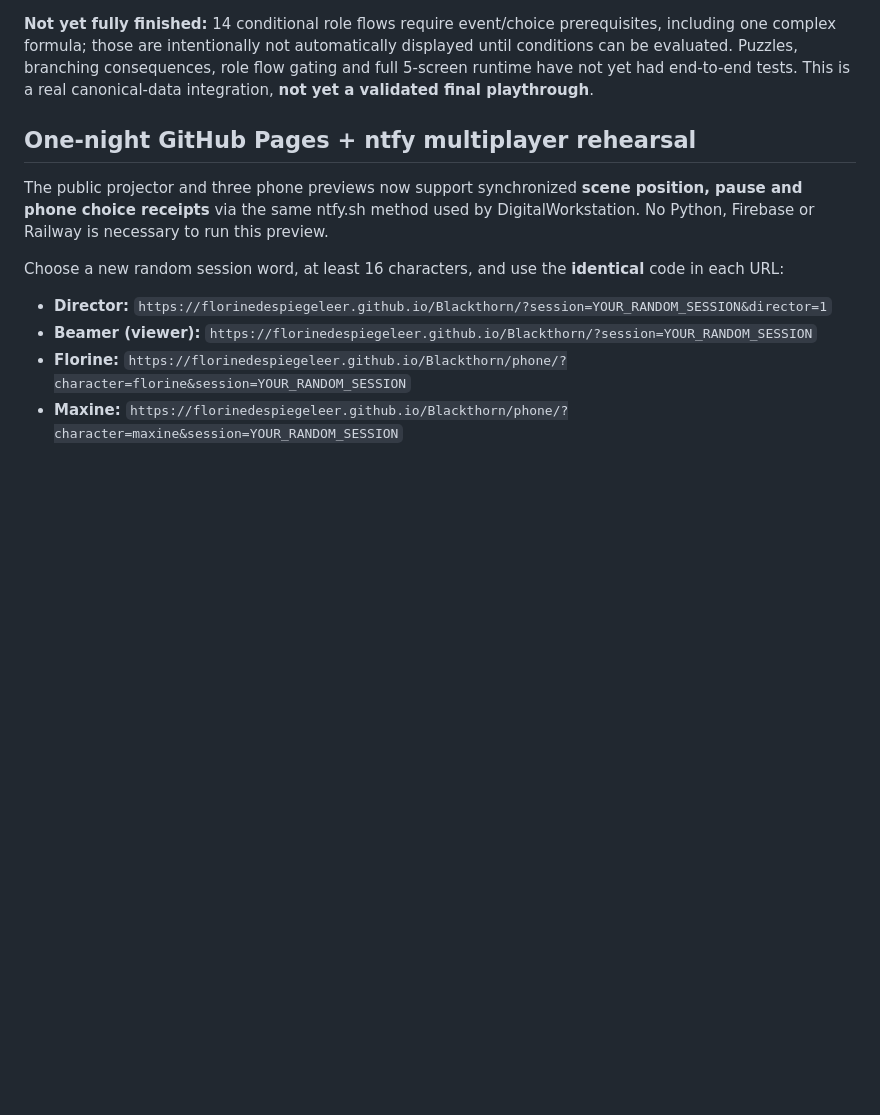
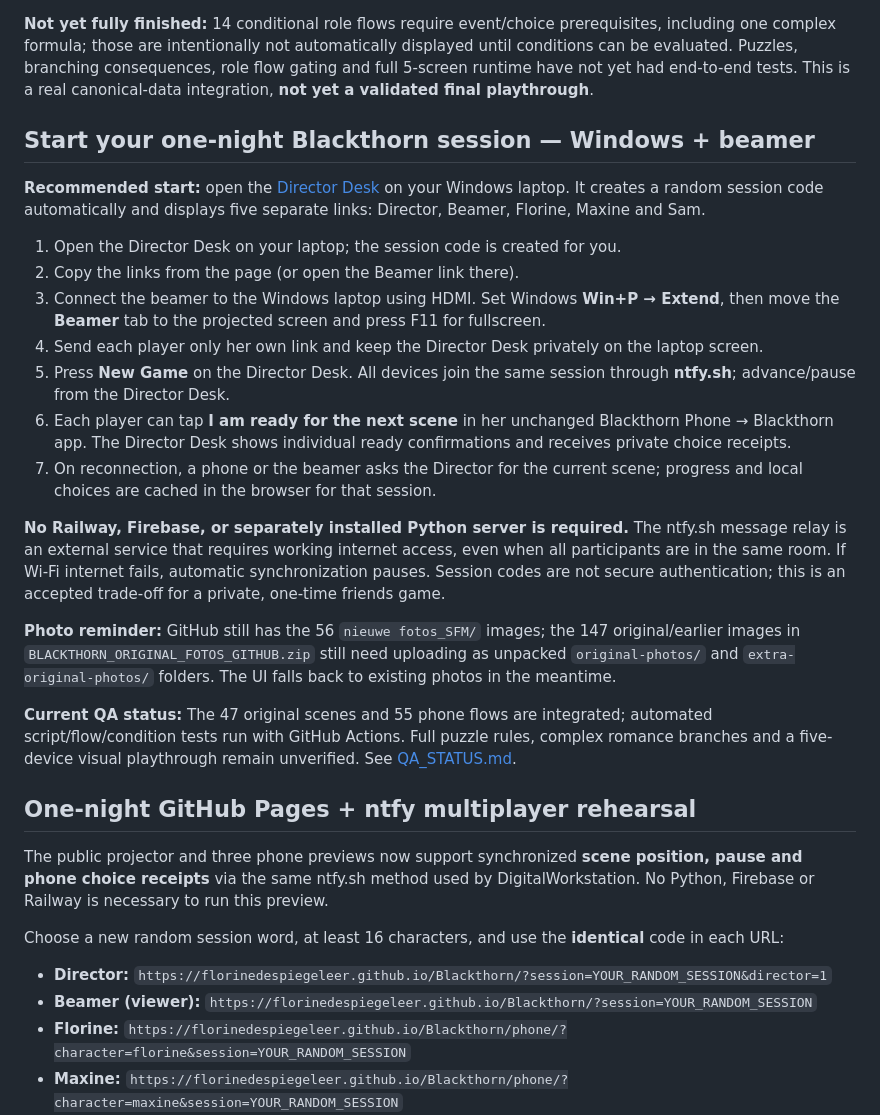
Before and after one commit to FlorineDeSpiegeleer/Blackthorn, a Markdown page: README.md, the part around the change. Rendered like a GitHub page; blank space fills up the shorter version.

Commit message:
Provide simple one-night Director Desk setup for Windows and beamer without other hosting

```diff
--- a/README.md
+++ b/README.md
@@ -26,6 +26,24 @@ This is an **optional legacy alternative**, not the selected final architecture.
 **Original artwork is still awaiting file upload:** GitHub currently has 56 pictures in `nieuwe fotos_SFM/`. The additional 24 original V18 pictures and 123 earlier photographs have been collected into a separate import package. It must be extracted and the `original-photos/` and `extra-original-photos/` folders uploaded to GitHub `main`. The page looks for originals via `image-manifest.js` and falls back to existing SFM artwork when an original is absent. See [IMAGE_IMPORT.md](IMAGE_IMPORT.md).
 
 **Not yet fully finished:** 14 conditional role flows require event/choice prerequisites, including one complex formula; those are intentionally not automatically displayed until conditions can be evaluated. Puzzles, branching consequences, role flow gating and full 5-screen runtime have not yet had end-to-end tests. This is a real canonical-data integration, **not yet a validated final playthrough**.
+
+## Start your one-night Blackthorn session — Windows + beamer
+
+**Recommended start:** open the [Director Desk](https://florinedespiegeleer.github.io/Blackthorn/director.html) on your Windows laptop. It creates a random session code automatically and displays five separate links: Director, Beamer, Florine, Maxine and Sam.
+
+1. Open the Director Desk on your laptop; the session code is created for you.
+2. Copy the links from the page (or open the Beamer link there).
+3. Connect the beamer to the Windows laptop using HDMI. Set Windows **Win+P → Extend**, then move the **Beamer** tab to the projected screen and press F11 for fullscreen.
+4. Send each player only her own link and keep the Director Desk privately on the laptop screen.
+5. Press **New Game** on the Director Desk. All devices join the same session through **ntfy.sh**; advance/pause from the Director Desk.
+6. Each player can tap **I am ready for the next scene** in her unchanged Blackthorn Phone → Blackthorn app. The Director Desk shows individual ready confirmations and receives private choice receipts.
+7. On reconnection, a phone or the beamer asks the Director for the current scene; progress and local choices are cached in the browser for that session.
+
+**No Railway, Firebase, or separately installed Python server is required.** The ntfy.sh message relay is an external service that requires working internet access, even when all participants are in the same room. If Wi-Fi internet fails, automatic synchronization pauses. Session codes are not secure authentication; this is an accepted trade-off for a private, one-time friends game.
+
+**Photo reminder:** GitHub still has the 56 `nieuwe fotos_SFM/` images; the 147 original/earlier images in `BLACKTHORN_ORIGINAL_FOTOS_GITHUB.zip` still need uploading as unpacked `original-photos/` and `extra-original-photos/` folders. The UI falls back to existing photos in the meantime.
+
+**Current QA status:** The 47 original scenes and 55 phone flows are integrated; automated script/flow/condition tests run with GitHub Actions. Full puzzle rules, complex romance branches and a five-device visual playthrough remain unverified. See [QA_STATUS.md](QA_STATUS.md).
 
 ## One-night GitHub Pages + ntfy multiplayer rehearsal
 
```
